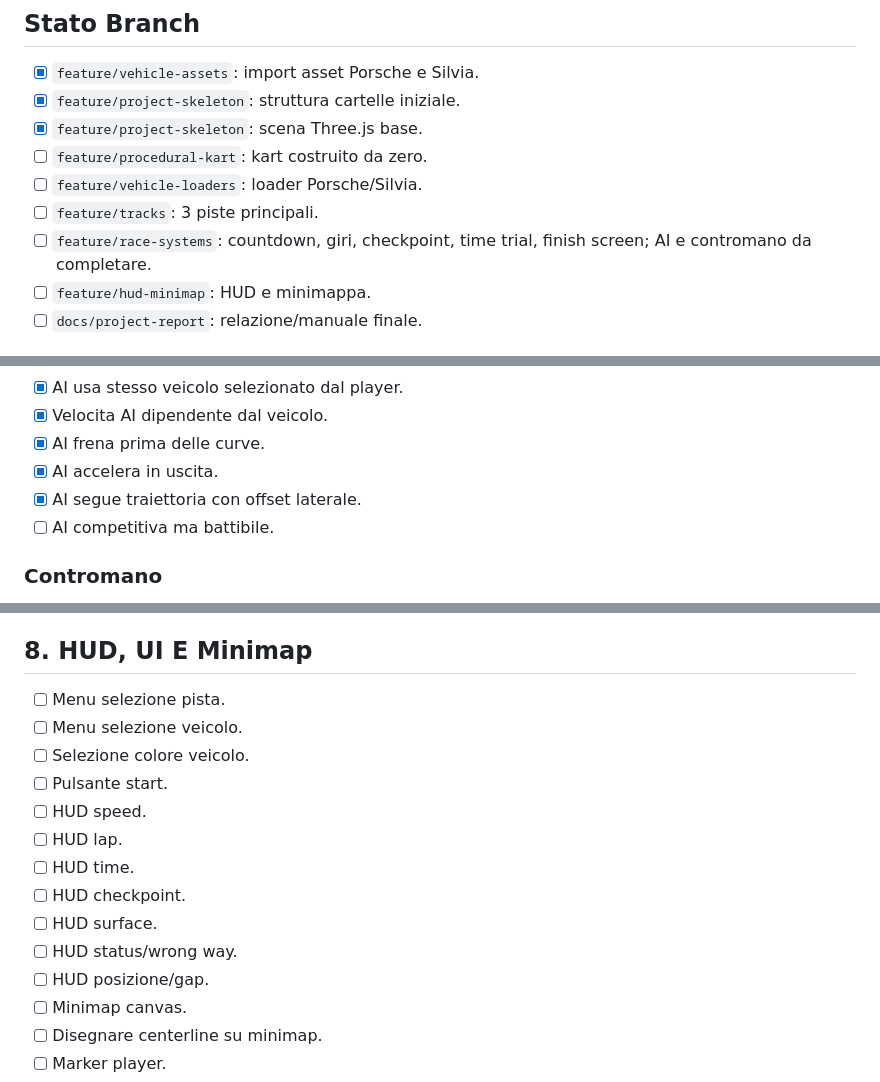
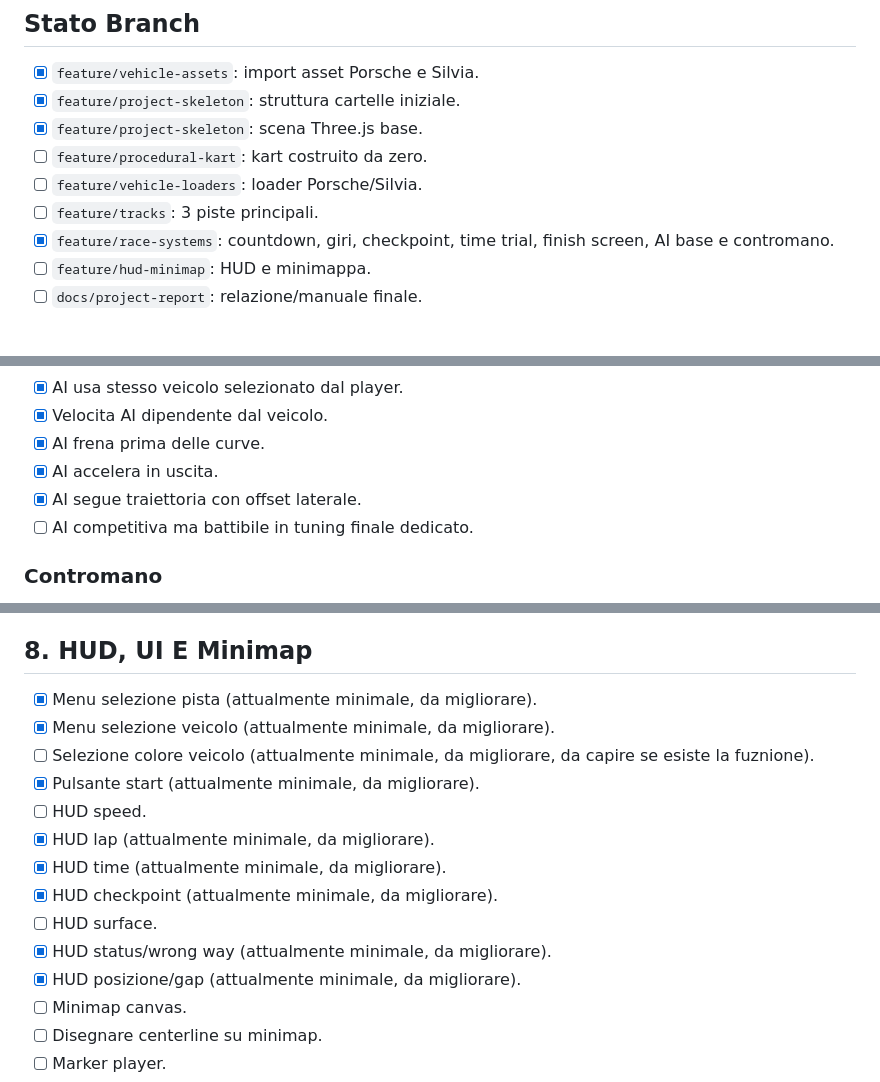
Before and after one commit to SapienzaInteractiveGraphicsCourse/final-project-arancin, a Markdown page: README.md, 3 parts joined by grey strips. Drawn GitHub-style.

Commit message:
update race systems documentation; mark dependencies as complete and refine scope details

```diff
--- a/README.md
+++ b/README.md
@@ -22,7 +22,7 @@ Obiettivo: costruire una web app racing 3D in browser con Three.js, 3 veicoli, 3
 - [ ] `feature/procedural-kart`: kart costruito da zero.
 - [ ] `feature/vehicle-loaders`: loader Porsche/Silvia.
 - [ ] `feature/tracks`: 3 piste principali.
-- [ ] `feature/race-systems`: countdown, giri, checkpoint, time trial, finish screen; AI e contromano da completare.
+- [x] `feature/race-systems`: countdown, giri, checkpoint, time trial, finish screen, AI base e contromano.
 - [ ] `feature/hud-minimap`: HUD e minimappa.
 - [ ] `docs/project-report`: relazione/manuale finale.
 
@@ -320,7 +320,7 @@ O
 - [x] AI frena prima delle curve.
 - [x] AI accelera in uscita.
 - [x] AI segue traiettoria con offset laterale.
-- [ ] AI competitiva ma battibile.
+- [ ] AI competitiva ma battibile in tuning finale dedicato.
 
 ### Contromano
 
@@ -349,17 +349,17 @@ O
 
 ## 8. HUD, UI E Minimap
 
-- [ ] Menu selezione pista.
-- [ ] Menu selezione veicolo.
-- [ ] Selezione colore veicolo.
-- [ ] Pulsante start.
+- [x] Menu selezione pista (attualmente minimale, da migliorare).
+- [x] Menu selezione veicolo (attualmente minimale, da migliorare).
+- [ ] Selezione colore veicolo (attualmente minimale, da migliorare, da capire se esiste la fuznione).
+- [x] Pulsante start (attualmente minimale, da migliorare).
 - [ ] HUD speed.
-- [ ] HUD lap.
-- [ ] HUD time.
-- [ ] HUD checkpoint.
+- [x] HUD lap (attualmente minimale, da migliorare).
+- [x] HUD time (attualmente minimale, da migliorare).
+- [x] HUD checkpoint (attualmente minimale, da migliorare).
 - [ ] HUD surface.
-- [ ] HUD status/wrong way.
-- [ ] HUD posizione/gap.
+- [x] HUD status/wrong way (attualmente minimale, da migliorare).
+- [x] HUD posizione/gap (attualmente minimale, da migliorare).
 - [ ] Minimap canvas.
 - [ ] Disegnare centerline su minimap.
 - [ ] Marker player.
```
Also changed, not shown: other parts of README.md (+3 -3 lines), docs/race-systems.md (+3 -3 lines).
